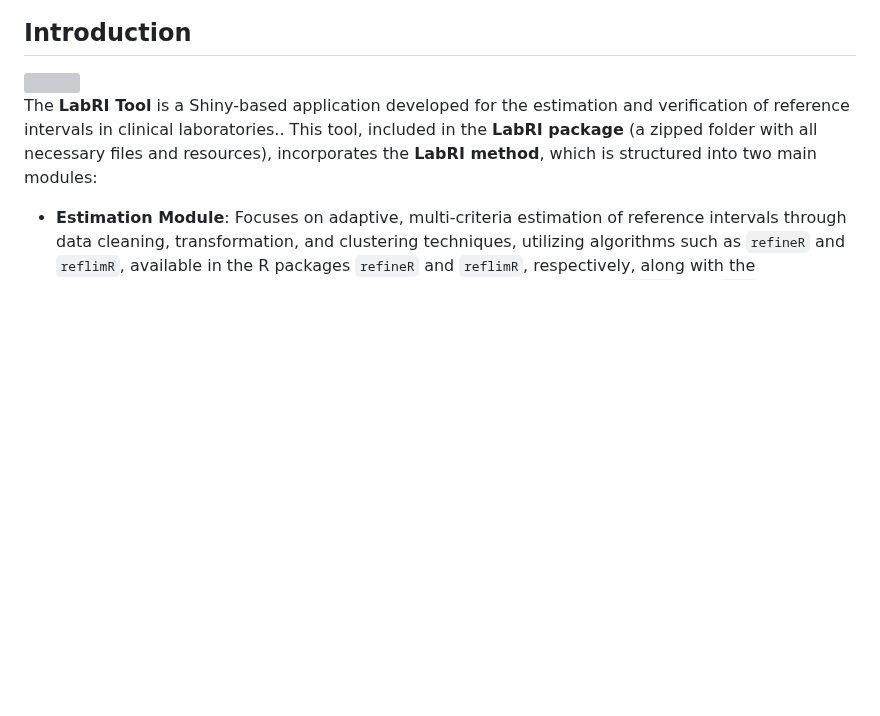
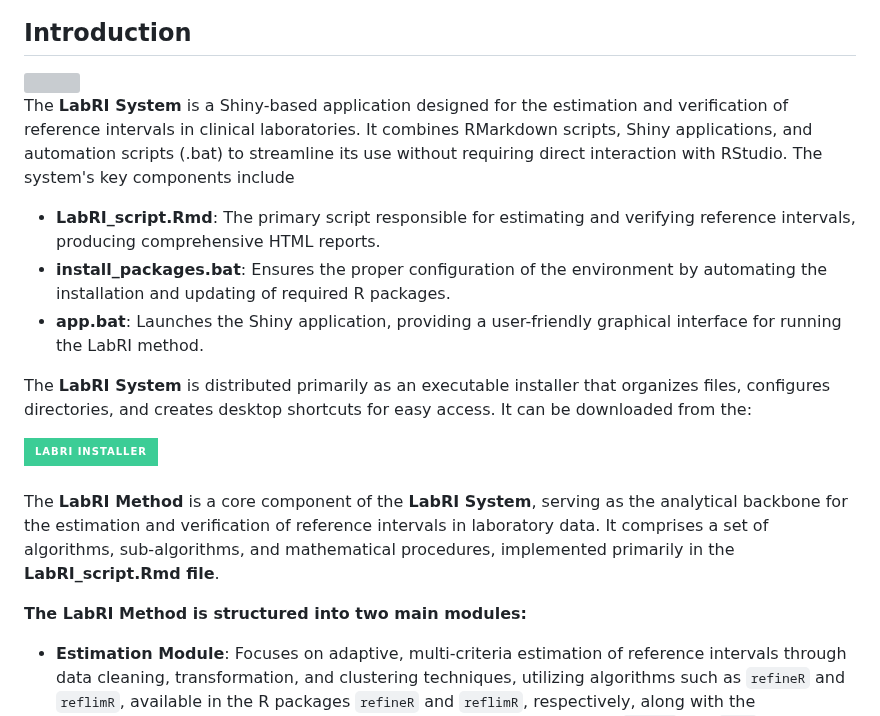
Before and after one commit to labrgrupo/LabRI_Model, a Markdown page: README.md, the part around the change. GitHub-like rendering; badges without logos; blank space fills up the shorter version; grey boxes are pictures that could not be loaded.

```diff
--- a/README.md
+++ b/README.md
@@ -8,7 +8,23 @@
 
 <img src="www/Logo.svg" width="350px" height="250px" align="right"/>
 
-The **LabRI Tool** is a Shiny-based application developed for the estimation and verification of reference intervals in clinical laboratories.. This tool, included in the **LabRI package** (a zipped folder with all necessary files and resources), incorporates the **LabRI method**, which is structured into two main modules:
+The **LabRI System** is a Shiny-based application designed for the estimation and verification of reference intervals in clinical laboratories. It combines RMarkdown scripts, Shiny applications, and automation scripts (.bat) to streamline its use without requiring direct interaction with RStudio. The system's key components include
+- **LabRI_script.Rmd**: The primary script responsible for estimating and verifying reference intervals, producing comprehensive HTML reports.
+- **install_packages.bat**: Ensures the proper configuration of the environment by automating the installation and updating of required R packages.
+- **app.bat**: Launches the Shiny application, providing a user-friendly graphical interface for running the LabRI method.
+
+The **LabRI System** is distributed primarily as an executable installer that organizes files, configures directories, and creates desktop shortcuts for easy access. It can be downloaded from the:
+
+<div>
+  <a href="https://www.dropbox.com/scl/fi/xguexxtk7ffu3t2gmk1ip/LabRI_3.3.0.exe?rlkey=8t2j951py9hgika2jwm6vhvsl&st=mh5gdb71&dl=1" target="_blank">
+    <img src="https://img.shields.io/badge/LabRI Installer -%233ccd96?style=for-the-badge&logo=google-chrome&logoColor=%230d02b4&labelColor=%23fee21d" target="_blank" style="height: 50px;"></a>
+</div>
+
+<br>
+
+The **LabRI Method** is a core component of the **LabRI System**, serving as the analytical backbone for the estimation and verification of reference intervals in laboratory data. It comprises a set of algorithms, sub-algorithms, and mathematical procedures, implemented primarily in the **LabRI_script.Rmd file**.
+
+**The LabRI Method is structured into two main modules:**
 
 - **Estimation Module**: Focuses on adaptive, multi-criteria estimation of reference intervals through data cleaning, transformation, and clustering techniques, utilizing algorithms such as `refineR` and `reflimR`, available in the R packages `refineR` and `reflimR`, respectively, along with the Expectation-Maximization (EM) algorithm, supported by packages like `mclust` and `mixR`.
 
```
